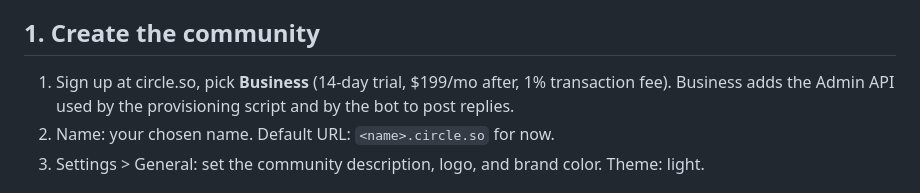
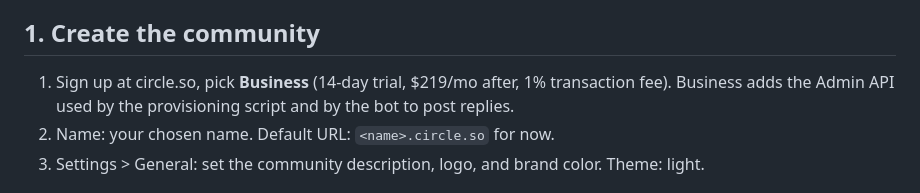
Before and after one commit to maddogmcquillan/ai-skool, a Markdown page: docs/SETUP-RUNBOOK.md, the part around the change. GitHub-like rendering.

Commit message:
Docs: Business plan is $219/mo
Co-Authored-By: Claude Fable 5.1 <noreply@anthropic.com>
Claude-Session: https://claude.ai/code/session_0175zQefr8gbNhXGeym41jJw

```diff
--- a/docs/SETUP-RUNBOOK.md
+++ b/docs/SETUP-RUNBOOK.md
@@ -6,7 +6,7 @@ DNS propagate.
 
 ## 1. Create the community
 
-1. Sign up at circle.so, pick **Business** (14-day trial, $199/mo after, 1% transaction fee).
+1. Sign up at circle.so, pick **Business** (14-day trial, $219/mo after, 1% transaction fee).
    Business adds the Admin API used by the provisioning script and by the bot to post replies.
 2. Name: your chosen name. Default URL: `<name>.circle.so` for now.
 3. Settings > General: set the community description, logo, and brand color. Theme: light.
```
